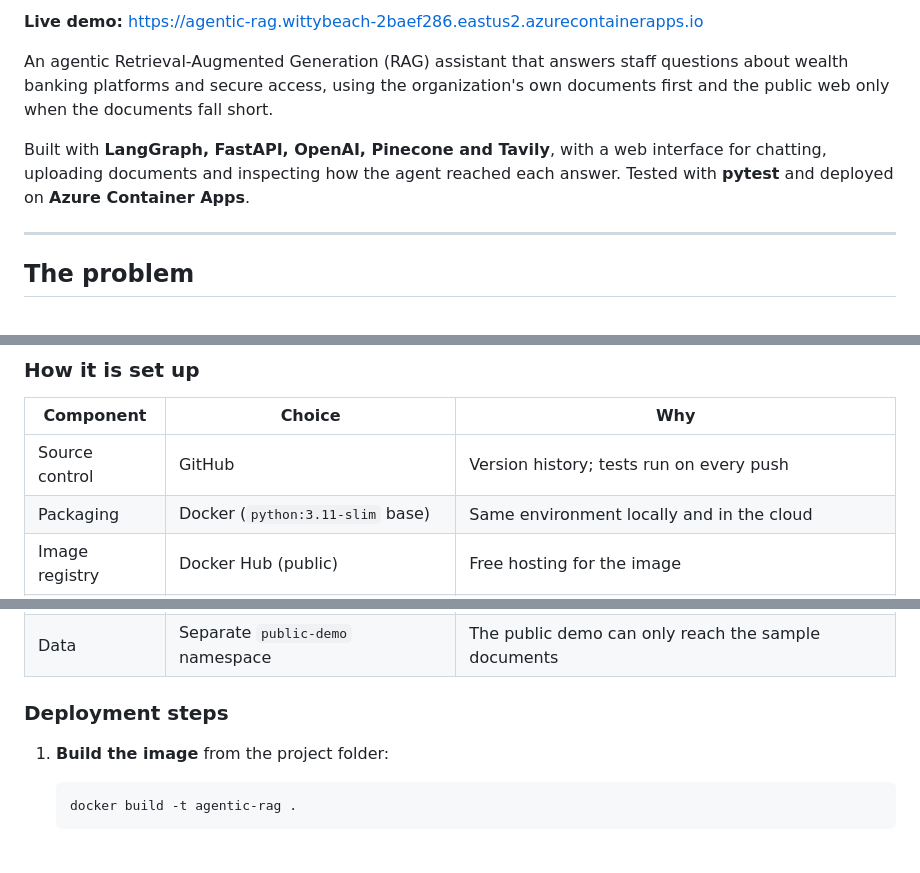
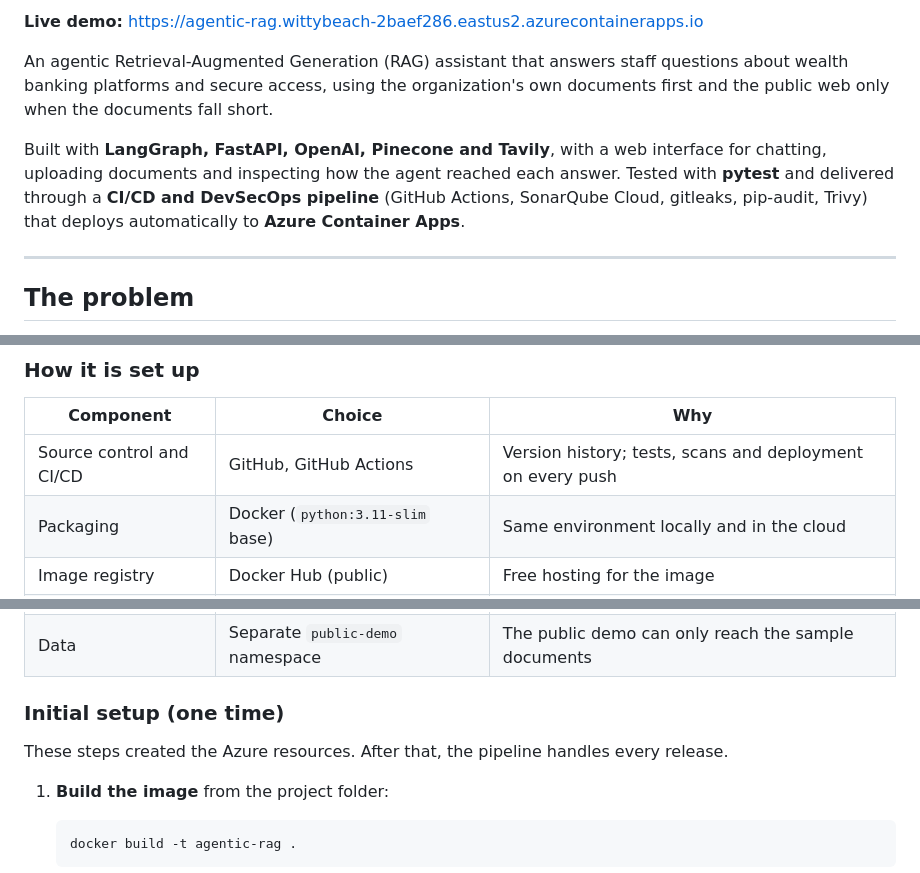
Before and after one commit to joinsrikanth945/Wealth-agentic-rag, a Markdown page: README.md, 3 parts joined by grey strips. Rendered like a GitHub page; blank space fills up the shorter version.

```diff
--- a/README.md
+++ b/README.md
@@ -6,7 +10,7 @@
 
 An agentic Retrieval-Augmented Generation (RAG) assistant that answers staff questions about wealth banking platforms and secure access, using the organization's own documents first and the public web only when the documents fall short.
 
-Built with **LangGraph, FastAPI, OpenAI, Pinecone and Tavily**, with a web interface for chatting, uploading documents and inspecting how the agent reached each answer. Tested with **pytest** and deployed on **Azure Container Apps**.
+Built with **LangGraph, FastAPI, OpenAI, Pinecone and Tavily**, with a web interface for chatting, uploading documents and inspecting how the agent reached each answer. Tested with **pytest** and delivered through a **CI/CD and DevSecOps pipeline** (GitHub Actions, SonarQube Cloud, gitleaks, pip-audit, Trivy) that deploys automatically to **Azure Container Apps**.
 
 ---
 
@@ -259,7 +312,7 @@ flowchart LR
 
 | Component | Choice | Why |
 |---|---|---|
-| Source control | GitHub | Version history; tests run on every push |
+| Source control and CI/CD | GitHub, GitHub Actions | Version history; tests, scans and deployment on every push |
 | Packaging | Docker (`python:3.11-slim` base) | Same environment locally and in the cloud |
 | Image registry | Docker Hub (public) | Free hosting for the image |
 | Hosting | Azure Container Apps (Consumption plan) | Serverless containers, HTTPS included |
@@ -268,7 +321,10 @@ flowchart LR
 | Configuration | Container App secrets | API keys are kept out of the image and the repository |
 | Data | Separate `public-demo` namespace | The public demo can only reach the sample documents |
 
-### Deployment steps
+### Initial setup (one time)
+
+These steps created the Azure resources. After that, the pipeline handles every release.
+
 
 1. **Build the image** from the project folder:
 
```
Also changed, not shown: other parts of README.md (+71 -11 lines).
